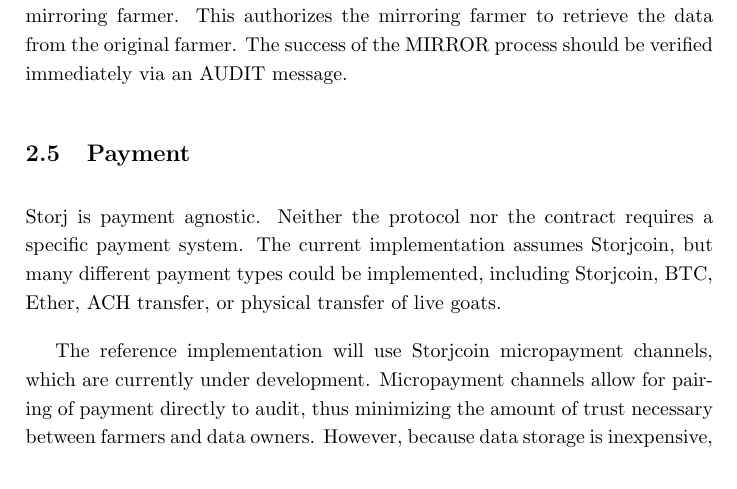
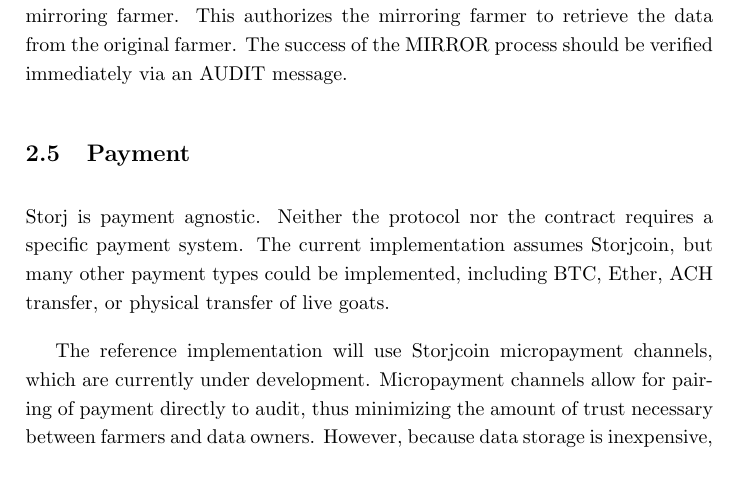
Before and after one commit to storj/whitepaper, a LaTeX paper (Storj Whitepaper V2.tex): part of page 9 of 37, cut so that both start at the same text. Compiled offline with pdfLaTeX.

Commit message:
Removing second occurence of Storjcoin in sentence 🐐

```diff
--- a/Storj Whitepaper V2.tex
+++ b/Storj Whitepaper V2.tex
@@ -146,7 +146,7 @@
 MIRROR messages instruct a farmer to retrieve data from another farmer. This allows data owners to create redundant copies of a shard without expending significant additional bandwidth or time. After a successful OFFER/CONSIGN process, the data owner may initiate a separate OFFER loop for the same data with another farmer. Instead of issuing a CONSIGN message to the mirroring farmer, the data owner instead issues a RETRIEVE message to the original farmer, and then includes the retrieval token in a MIRROR message to the mirroring farmer. This authorizes the mirroring farmer to retrieve the data from the original farmer. The success of the MIRROR process should be verified immediately via an AUDIT message.
 
 \subsection{Payment}
-Storj is payment agnostic. Neither the protocol nor the contract requires a specific payment system. The current implementation assumes Storjcoin, but many different payment types could be implemented, including Storjcoin, BTC, Ether, ACH transfer, or physical transfer of live goats.
+Storj is payment agnostic. Neither the protocol nor the contract requires a specific payment system. The current implementation assumes Storjcoin, but many other payment types could be implemented, including BTC, Ether, ACH transfer, or physical transfer of live goats.
 
 The reference implementation will use Storjcoin micropayment channels, which are currently under development. Micropayment channels allow for pairing of payment directly to audit, thus minimizing the amount of trust necessary between farmers and data owners. However, because data storage is inexpensive, audit payments are incredibly small, often below \$0.000001 per audit.
 
```
